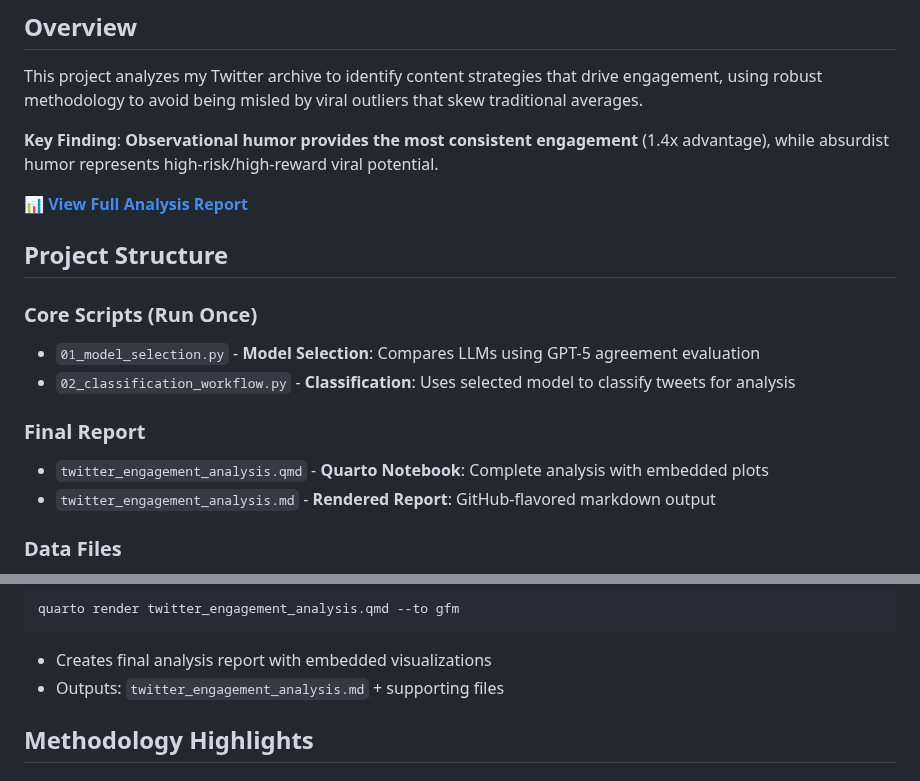
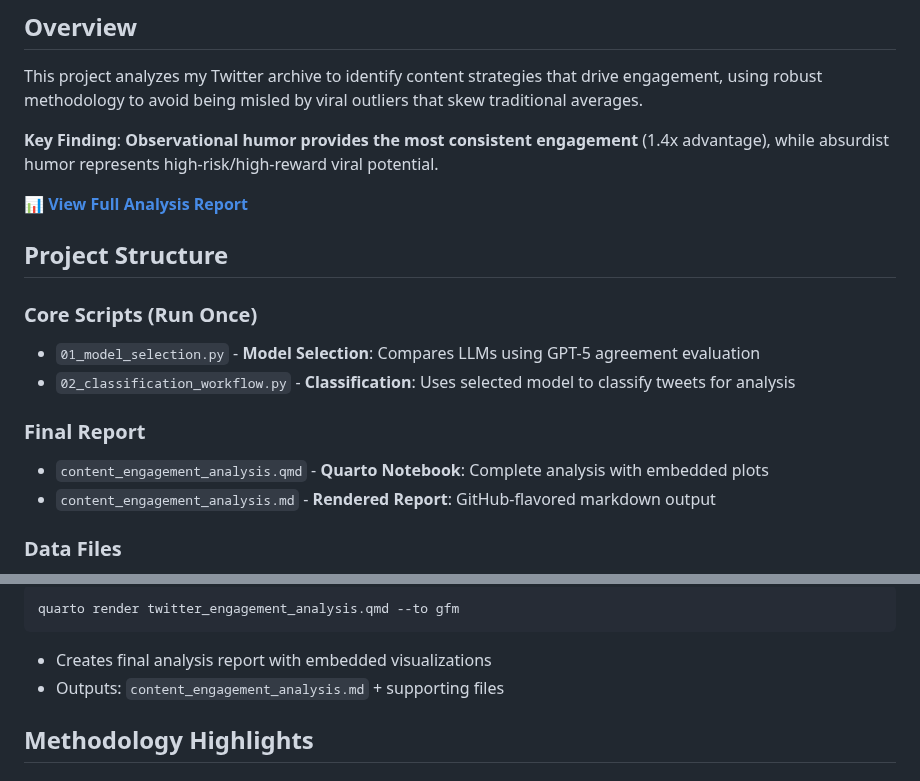
Before and after one commit to chriscarrollsmith/twitter_engagement_analysis, a Markdown page: README.md, 2 parts joined by grey strips. GitHub-like rendering.

Commit message:
Update names in docs

````diff
--- a/README.md
+++ b/README.md
@@ -15,8 +15,8 @@ This project analyzes my Twitter archive to identify content strategies that dri
 - `02_classification_workflow.py` - **Classification**: Uses selected model to classify tweets for analysis
 
 ### Final Report
-- `twitter_engagement_analysis.qmd` - **Quarto Notebook**: Complete analysis with embedded plots
-- `twitter_engagement_analysis.md` - **Rendered Report**: GitHub-flavored markdown output
+- `content_engagement_analysis.qmd` - **Quarto Notebook**: Complete analysis with embedded plots
+- `content_engagement_analysis.md` - **Rendered Report**: GitHub-flavored markdown output
 
 ### Data Files
 - `twitter_archive.json` - Original Twitter data export
@@ -64,7 +64,7 @@ uv run 02_classification_workflow.py
 quarto render twitter_engagement_analysis.qmd --to gfm
 ```
 - Creates final analysis report with embedded visualizations
-- Outputs: `twitter_engagement_analysis.md` + supporting files
+- Outputs: `content_engagement_analysis.md` + supporting files
 
 ## Methodology Highlights
 
````
Also changed, not shown: other parts of README.md (+1 -1 lines).
